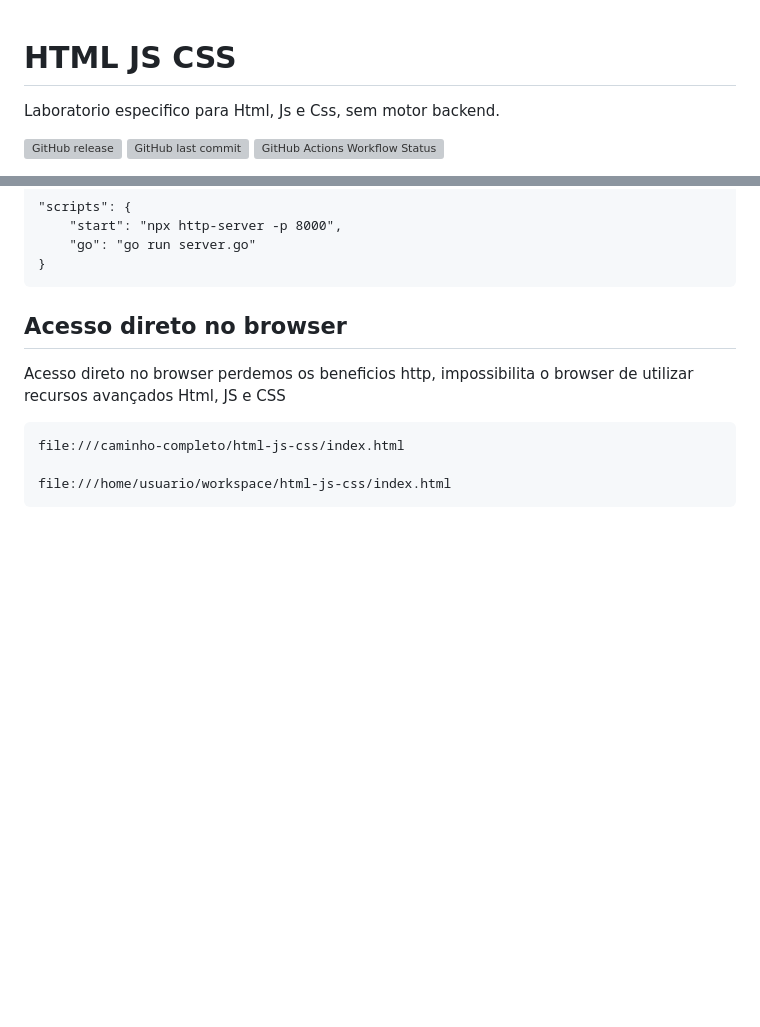
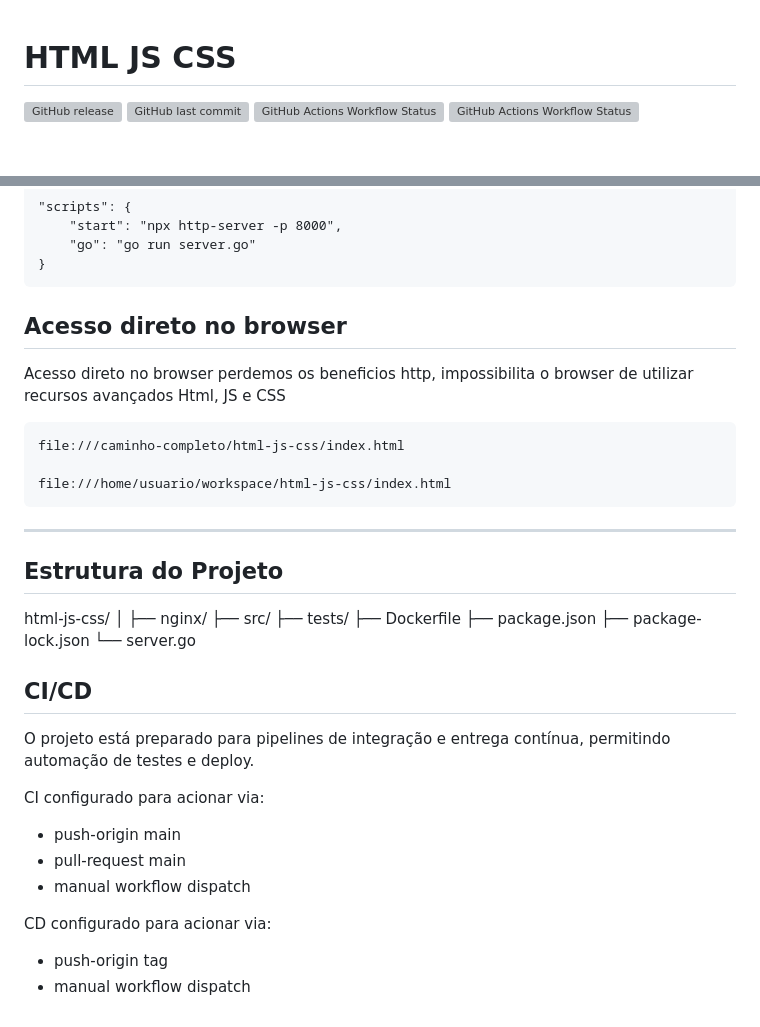
Before and after one commit to letsdevapps/html-js-css, a Markdown page: README.md, 2 parts joined by grey strips. Drawn GitHub-style; blank space fills up the shorter version; grey boxes are pictures that could not be loaded.

```diff
--- a/README.md
+++ b/README.md
@@ -1,8 +1,7 @@
 # HTML JS CSS
-
-Laboratorio especifico para Html, Js e Css, sem motor backend.
 
 ![GitHub release](https://img.shields.io/github/v/release/letsdevapps/html-js-css)
 ![GitHub last commit](https://img.shields.io/github/last-commit/letsdevapps/html-js-css)
-![GitHub Actions Workflow Status](https://img.shields.io/github/actions/workflow/status/letsdevapps/html-js-css/build-ci.yml)
+![GitHub Actions Workflow Status](https://img.shields.io/github/actions/workflow/status/letsdevapps/html-js-css/build-ci.yml?label=status%20integration)
+![GitHub Actions Workflow Status](https://img.shields.io/github/actions/workflow/status/letsdevapps/html-js-css/build-cd.yml?label=status%20deployment)
 
@@ -178,3 +179,32 @@ Acesso direto no browser perdemos os beneficios http, impossibilita o browser de
     file:///caminho-completo/html-js-css/index.html
 
     file:///home/usuario/workspace/html-js-css/index.html
+
+---
+
+## Estrutura do Projeto
+
+html-js-css/
+│
+├── nginx/
+├── src/
+├── tests/
+├── Dockerfile
+├── package.json
+├── package-lock.json
+└── server.go
+
+## CI/CD
+
+O projeto está preparado para pipelines de integração e entrega contínua, permitindo automação de testes e deploy.
+
+CI configurado para acionar via:
+
+* push-origin main
+* pull-request main
+* manual workflow dispatch
+
+CD configurado para acionar via:
+
+* push-origin tag
+* manual workflow dispatch
```
Also changed, not shown: other parts of README.md (+5 -3 lines).
